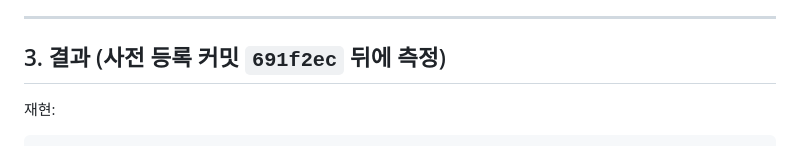
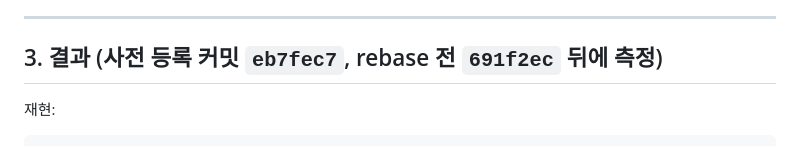
Before and after one commit to KJH-code/slicer, a Markdown page: docs/test_t2_t6.md, the part around the change. Drawn GitHub-style.

Commit message:
docs/test_t2_t6: 사전 등록 커밋 해시 정정 (rebase 후)
Co-Authored-By: Claude Opus 5.5 <noreply@anthropic.com>
Claude-Session: https://claude.ai/code/session_0151diF1A43km4Mt4jmjN88u

```diff
--- a/docs/test_t2_t6.md
+++ b/docs/test_t2_t6.md
@@ -92,7 +92,7 @@
 
 ---
 
-## 3. 결과 (사전 등록 커밋 `691f2ec` 뒤에 측정)
+## 3. 결과 (사전 등록 커밋 `eb7fec7`, rebase 전 `691f2ec` 뒤에 측정)
 
 재현:
 
```
